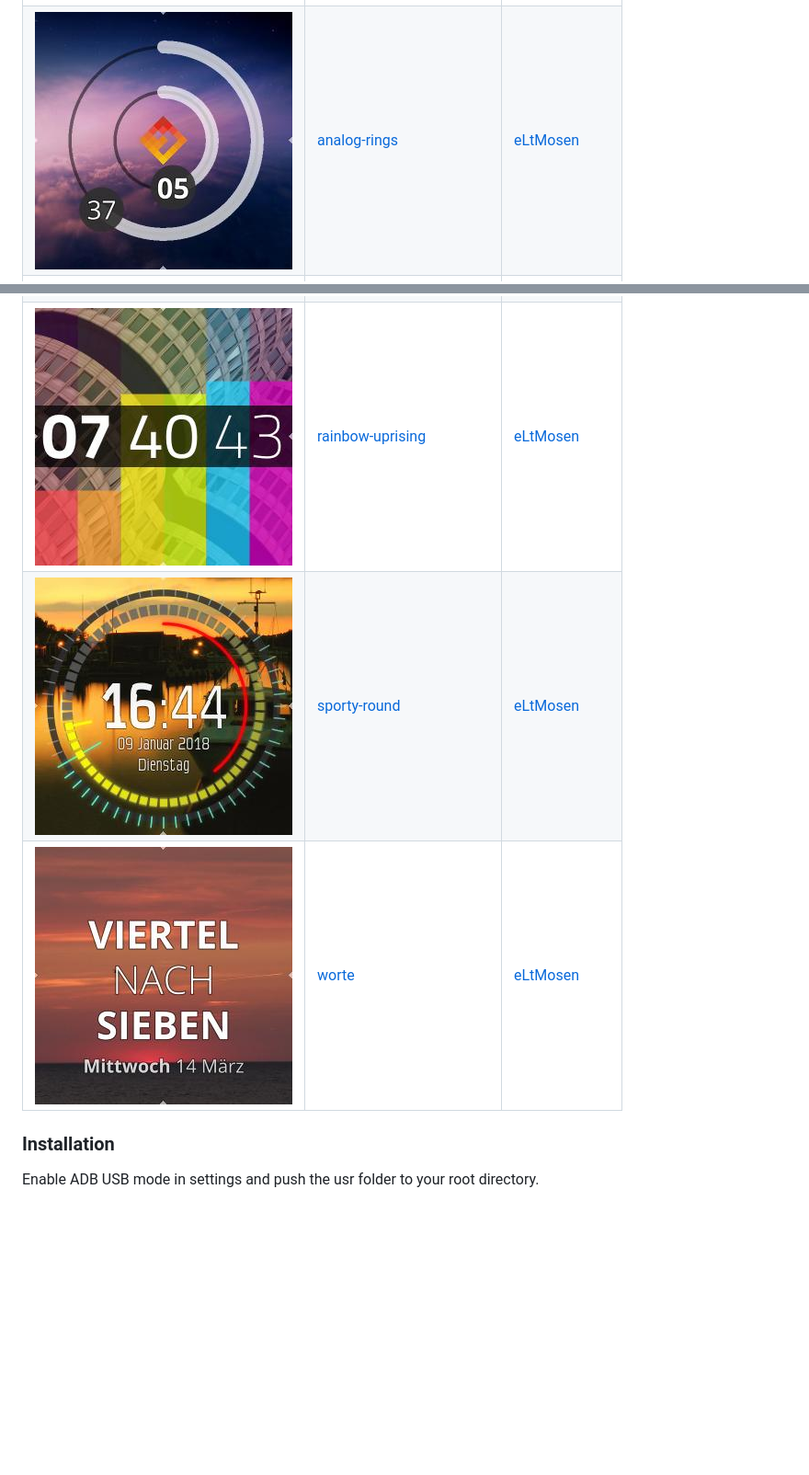
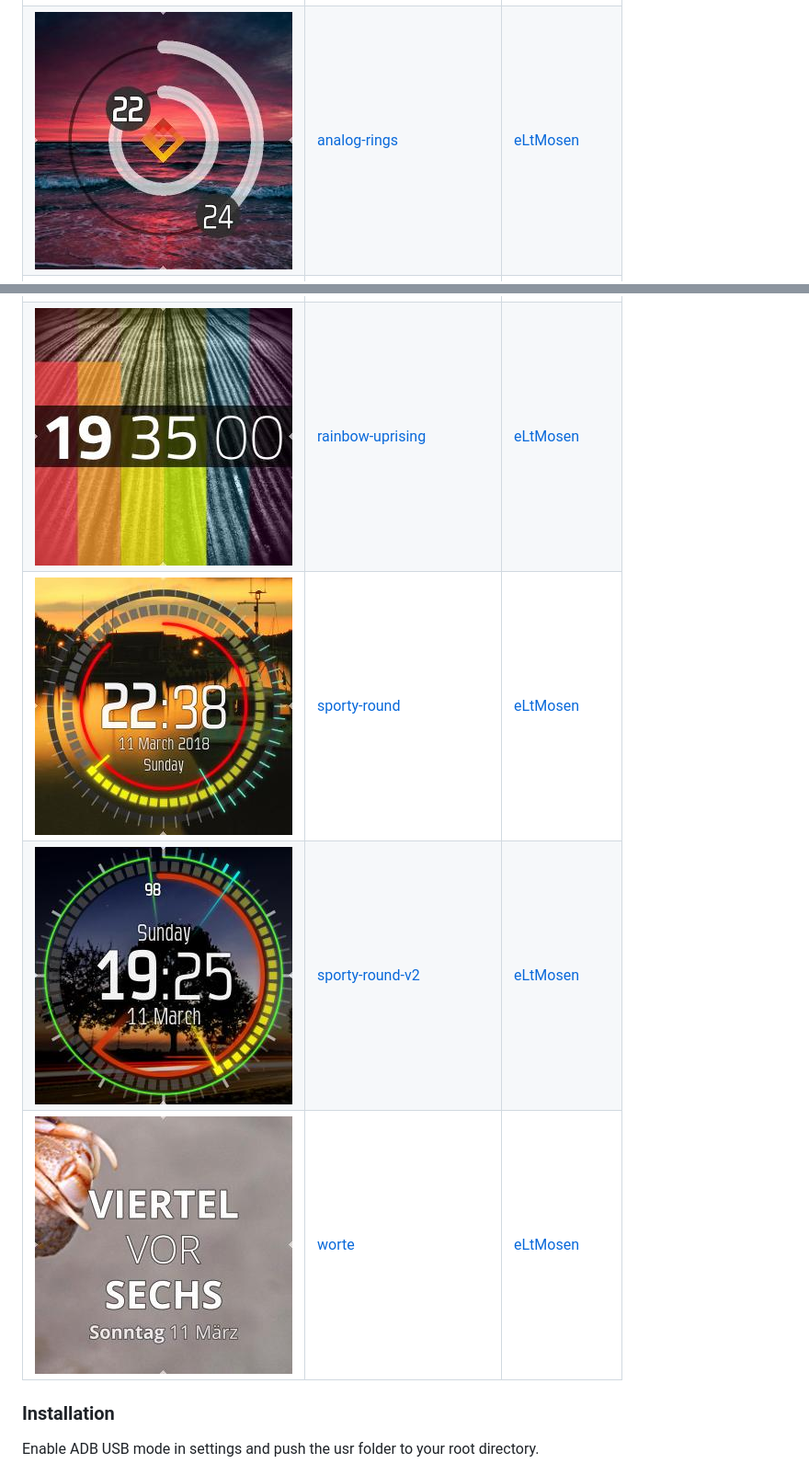
Before and after one commit to AsteroidOS/unofficial-watchfaces, a Markdown page: README.md, 2 parts joined by grey strips. Shown at 92% size. GitHub-like rendering; pictures changed too: .thumbnails/analog-rings.jpg, .thumbnails/rainbow-uprising.jpg, .thumbnails/sporty-round-v2.jpg (added); blank space fills up the shorter version.

```diff
--- a/README.md
+++ b/README.md
@@ -26,6 +27,7 @@ AsteroidOS it can eventually be merged in the default set of asteroid-launcher.
 | ![thumbnail](.thumbnails/prominent-seconds.jpg) | [prominent-seconds](prominent-seconds/usr/share/asteroid-launcher/watchfaces/prominent-seconds.qml) | [eLtMosen](https://github.com/eLtMosen) |
 | ![thumbnail](.thumbnails/rainbow-uprising.jpg) | [rainbow-uprising](rainbow-uprising/usr/share/asteroid-launcher/watchfaces/rainbow-uprising.qml) | [eLtMosen](https://github.com/eLtMosen) |
 | ![thumbnail](.thumbnails/sporty-round.jpg) | [sporty-round](sporty-round/usr/share/asteroid-launcher/watchfaces/sporty-round.qml) | [eLtMosen](https://github.com/eLtMosen) |
+| ![thumbnail](.thumbnails/sporty-round-v2.jpg) | [sporty-round-v2](sporty-round-v2/usr/share/asteroid-launcher/watchfaces/sporty-round-v2.qml) | [eLtMosen](https://github.com/eLtMosen) |
 | ![thumbnail](.thumbnails/worte.jpg) | [worte](worte/usr/share/asteroid-launcher/watchfaces/worte.qml) | [eLtMosen](https://github.com/eLtMosen) |
 
 ### Installation ###
```
Also changed, not shown: other parts of README.md (+4 -1 lines), .thumbnails/bold-hour-bebas-v2.jpg (added), 11 other files.
